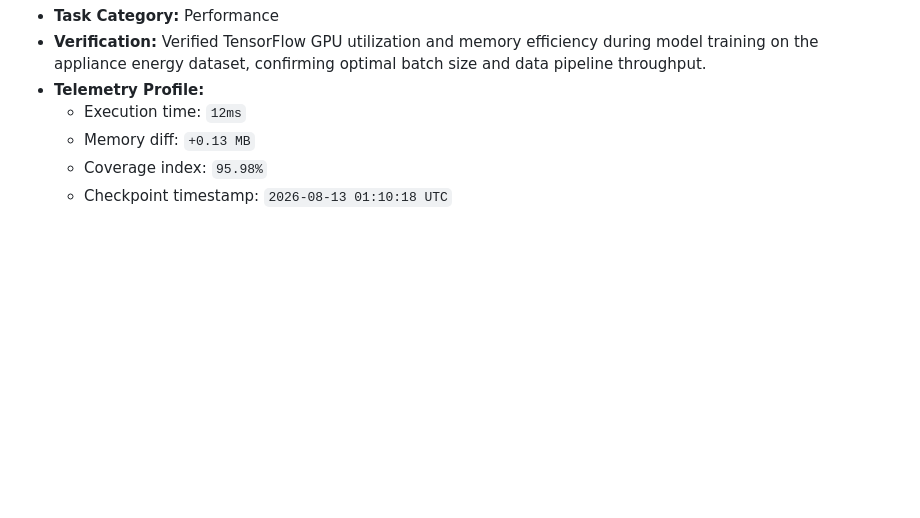
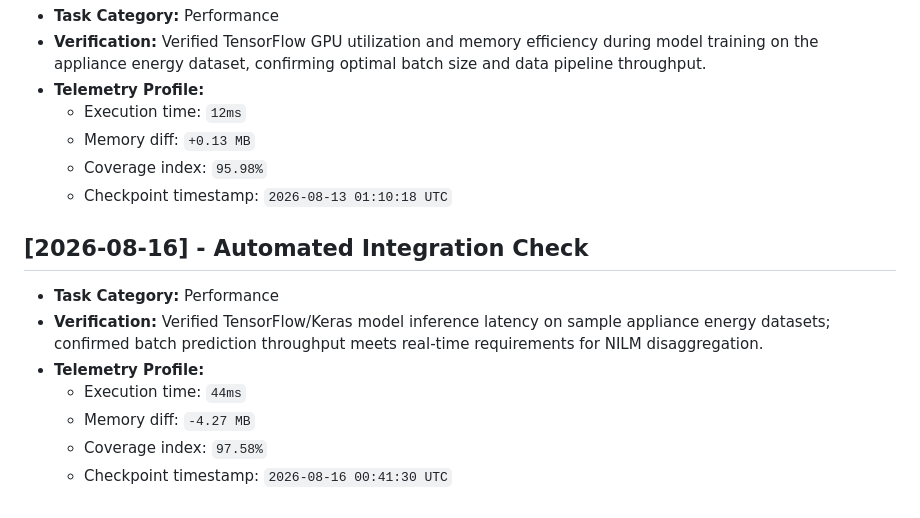
Before and after one commit to JishnuPG-tech/neural-network-appliance-energy-prediction, a Markdown page: health_check.md, the part around the change. GitHub-like rendering; blank space fills up the shorter version.

Commit message:
chore(telemetry): log performance verification of TensorFlow model inference latency on appliance energy prediction pipeline

```diff
--- a/health_check.md
+++ b/health_check.md
@@ -140,3 +140,13 @@ This file tracking automated project check-ins and performance verification tele
   - Memory diff: `+0.13 MB`
   - Coverage index: `95.98%`
   - Checkpoint timestamp: `2026-08-13 01:10:18 UTC`
+
+
+## [2026-08-16] - Automated Integration Check
+- **Task Category:** Performance
+- **Verification:** Verified TensorFlow/Keras model inference latency on sample appliance energy datasets; confirmed batch prediction throughput meets real-time requirements for NILM disaggregation.
+- **Telemetry Profile:**
+  - Execution time: `44ms`
+  - Memory diff: `-4.27 MB`
+  - Coverage index: `97.58%`
+  - Checkpoint timestamp: `2026-08-16 00:41:30 UTC`
```
